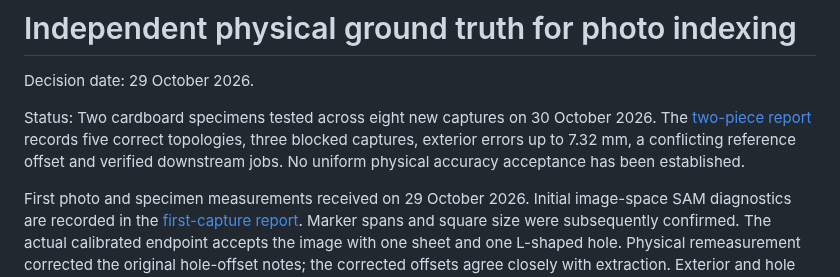
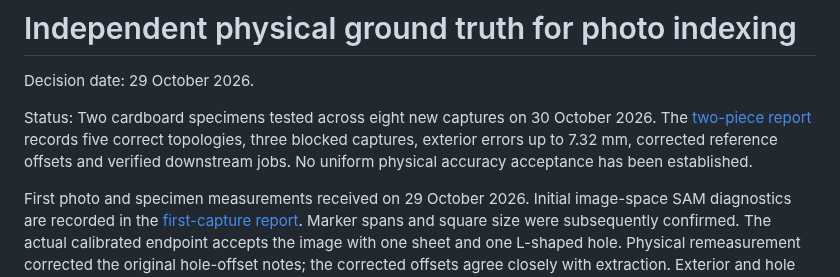
Before and after one commit to nikunjtrehan/remnant-x, a Markdown page: docs/architecture/PHYSICAL_VALIDATION.md, the part around the change. Rendered like a GitHub page.

```diff
--- a/docs/architecture/PHYSICAL_VALIDATION.md
+++ b/docs/architecture/PHYSICAL_VALIDATION.md
@@ -4,8 +4,8 @@ Decision date: 29 October 2026.
 
 Status: Two cardboard specimens tested across eight new captures on 30 October
 2026. The [two-piece report](PHYSICAL_VALIDATION_20261030.md) records five correct
-topologies, three blocked captures, exterior errors up to 7.32 mm, a conflicting
-reference offset and verified downstream jobs. No uniform physical accuracy
+topologies, three blocked captures, exterior errors up to 7.32 mm, corrected
+reference offsets and verified downstream jobs. No uniform physical accuracy
 acceptance has been established.
 
 First photo and specimen measurements received on 29 October 2026.
```
Also changed, not shown: Front End/VALIDATION.md (+2 -1 lines), docs/architecture/PHYSICAL_VALIDATION_20261030.md (+17 -20 lines), docs/architecture/assets/piece-b-contour-20261030.png.
